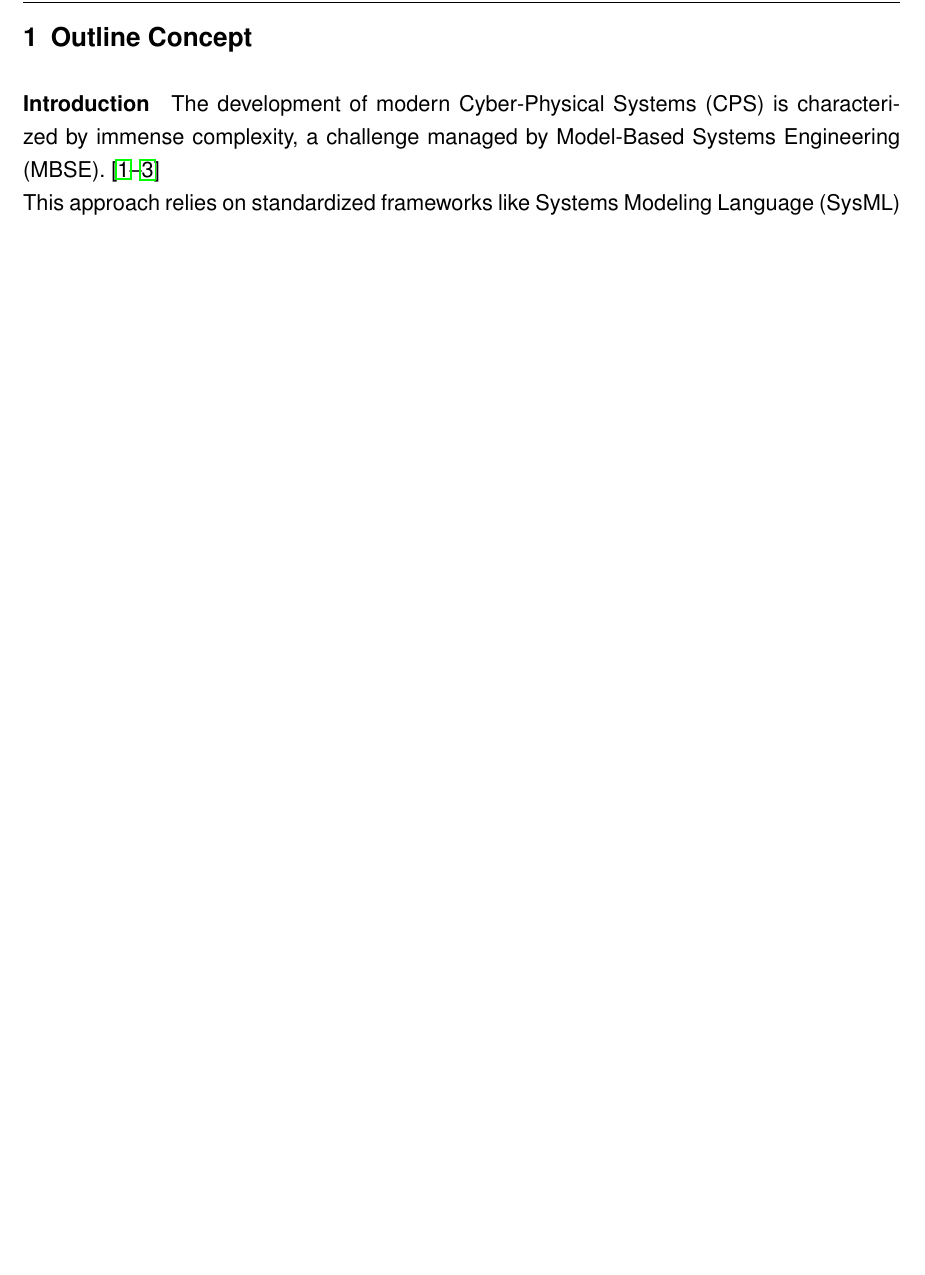
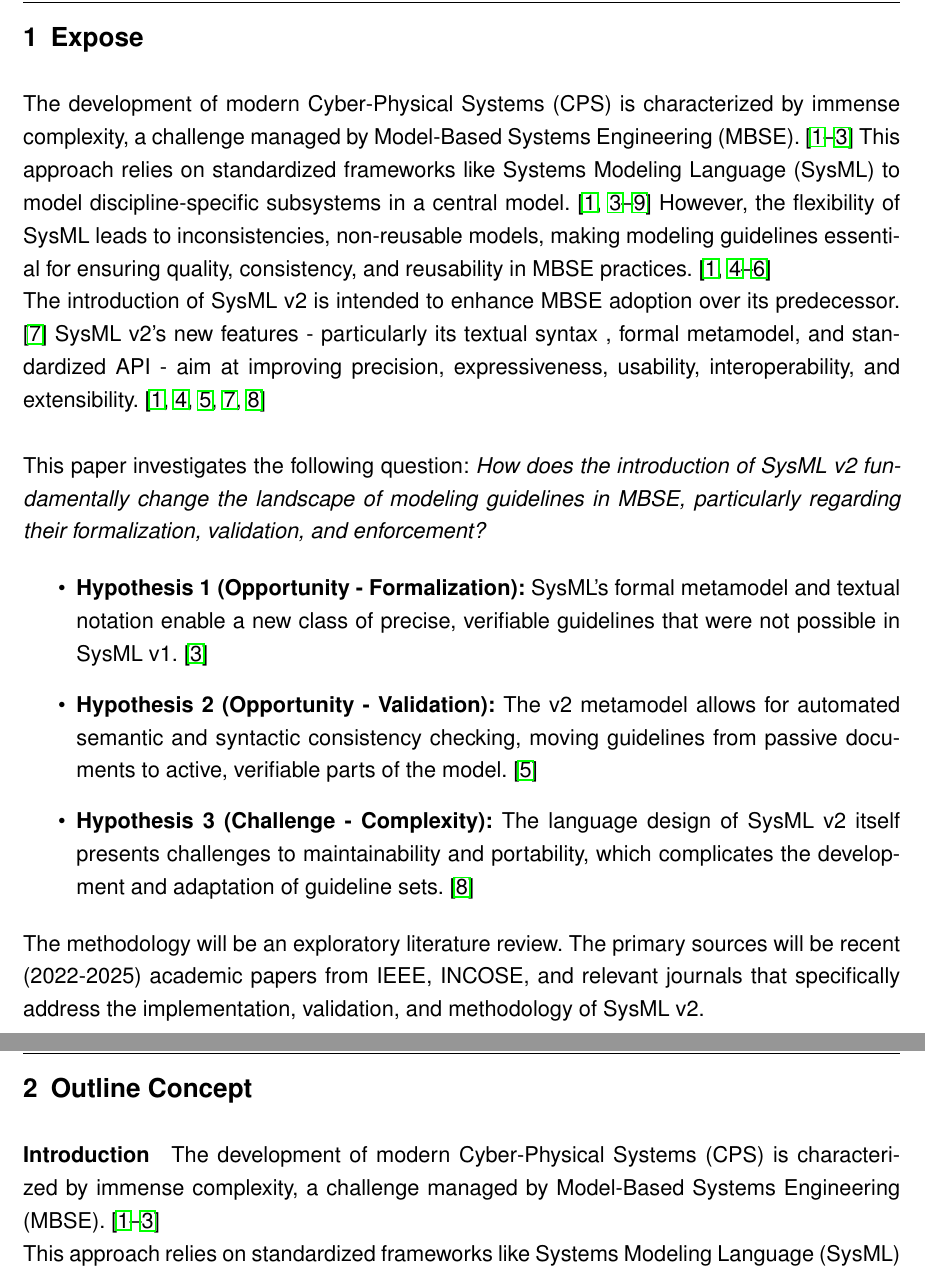
Before and after one commit to Daaam4/base-latex, a LaTeX thesis (000report.tex, which reads doc/101expose.tex): part of page 2 of 4 before the commit and two parts of pages 2 and 3 of 5 after it, the two joined at a grey line, cut at the place of the change, the shorter picture padded with empty space. Compiled offline with pdfLaTeX.

Commit message:
feat: add 101expose.tex and update references in 000report.tex for improved content structure and clarity

```diff
--- a/000report.tex
+++ b/000report.tex
@@ -126,6 +126,7 @@
     \pagenumbering{arabic} % Move page number to the right
 
     % M1 Pages
+    \include{doc/101expose}
     \include{doc/101concept}
 
     % References
--- /dev/null
+++ b/doc/101expose.tex
@@ -0,0 +1,26 @@
+\clearpage
+
+\chapter{Expose}
+% Topic Definition & Relevance
+The development of modern Cyber-Physical Systems (CPS) is characterized by immense complexity, a challenge managed by Model-Based Systems Engineering (MBSE). \cite{boelsen,bergemann,dehn}
+This approach relies on standardized frameworks like Systems Modeling Language (SysML) to model discipline-specific subsystems in a central model. \cite{boelsen, zirui, dehn, cibrian, yildirim,friedenthal,jansen, beers}
+However, the flexibility of SysML leads to inconsistencies, non-reusable models, making modeling guidelines essential for ensuring quality, consistency, and reusability in MBSE practices. \cite{boelsen,zirui,cibrian, yildirim} \\
+The introduction of SysML v2 is intended to enhance MBSE adoption over its predecessor. \cite{friedenthal}
+SysML v2's new features - particularly its textual syntax , formal metamodel, and standardized API - aim at improving precision, expressiveness, usability, interoperability, and extensibility. \cite{boelsen, zirui, cibrian, friedenthal, jansen} \\
+
+% Research Question
+This paper investigates the following question: \textit{How does the introduction of SysML v2 fundamentally change the landscape of modeling guidelines in MBSE, particularly regarding their formalization, validation, and enforcement?}
+
+% Key Arguments & Hypothese
+\begin{itemize}
+    \item \textbf{Hypothesis 1 (Opportunity - Formalization):} SysML's formal metamodel and textual notation enable a new class of precise, verifiable guidelines that were not possible in SysML v1. \cite{dehn}
+
+    \item \textbf{Hypothesis 2 (Opportunity - Validation):} The v2 metamodel allows for automated semantic and syntactic consistency checking, moving guidelines from passive documents to active, verifiable parts of the model. \cite{cibrian}
+
+    \item \textbf{Hypothesis 3 (Challenge - Complexity):} The language design of SysML v2 itself presents challenges to maintainability and portability, which complicates the development and adaptation of guideline sets. \cite{jansen}
+\end{itemize}
+
+% Source & Research Plan
+The methodology will be an exploratory literature review. The primary sources will be recent (2022-2025) academic papers from IEEE, INCOSE, and relevant journals that specifically address the implementation, validation, and methodology of SysML v2.
+
+\addtocontents{toc}{\vspace{0.8cm}}
```
Also changed, not shown: 000report.pdf, 8 other files.
